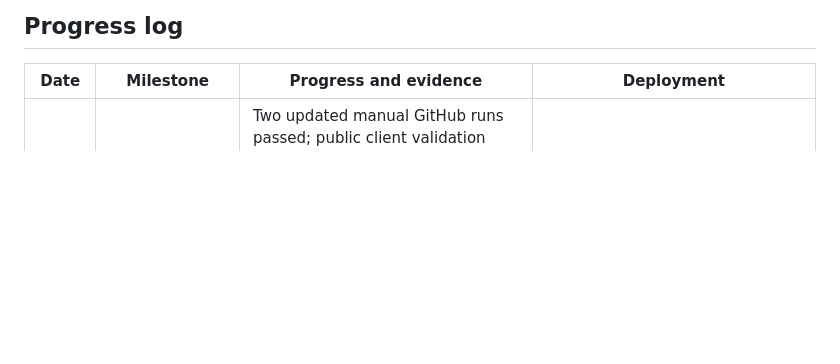
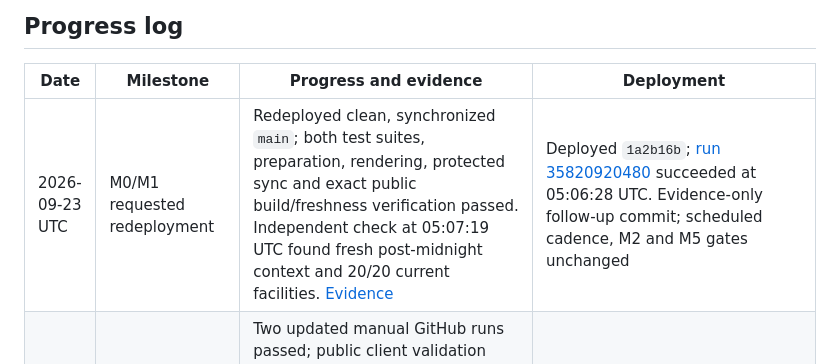
Before and after one commit to jpbranson/mem-ed-wait-times, a Markdown page: docs/development-plan.md, the part around the change. Rendered like a GitHub page; blank space fills up the shorter version.

```diff
--- a/docs/development-plan.md
+++ b/docs/development-plan.md
@@ -717,6 +717,7 @@ claims, and no forecast display or public routing service has been released.
 
 | Date | Milestone | Progress and evidence | Deployment |
 | --- | --- | --- | --- |
+| 2026-09-23 UTC | M0/M1 requested redeployment | Redeployed clean, synchronized `main`; both test suites, preparation, rendering, protected sync and exact public build/freshness verification passed. Independent check at 05:07:19 UTC found fresh post-midnight context and 20/20 current facilities. [Evidence](production-followup-2026-09-23.md#requested-redeployment-of-current-main) | Deployed `1a2b16b`; [run 35820920480](https://github.com/jpbranson/mem-ed-wait-times/actions/runs/35820920480) succeeded at 05:06:28 UTC. Evidence-only follow-up commit; scheduled cadence, M2 and M5 gates unchanged |
 | 2026-09-23 UTC | M0/M1 operations | Two updated manual GitHub runs passed; public client validation found 20/20 current readings; Chrome desktop/390/320 px review passed. Approved workflow mitigation passed 57 Python/33 JS tests and exact-public-build/freshness verification. [Evidence](production-followup-2026-09-23.md) | Published `de91ac3`; [run 35820272143](https://github.com/jpbranson/mem-ed-wait-times/actions/runs/35820272143) passed. Scheduled delivery remains a separate observation follow-up |
 | 2026-09-23 UTC | M2 readiness | User supplied local key; one budgeted TomTom v3 request passed response/endpoint checks. Documented partial official destination/metric evidence and selected free hosting design. [Evidence](m2-readiness-2026-09-23.md) | No public routing or verified hospital destinations; no recommendation gate changes |
 | 2026-09-23 UTC | M5 development study | Frozen 107,257-record snapshot; four baselines, delayed-availability sensitivity and two ARIMA pilots; eight focused tests; dated reports and static figures. [Benchmarks](m5-validation.md), [ARIMA](m5-arima-validation.md) | Offline only; full study remains in progress, calibration/holdout unscored, no public forecasts or storage-contract changes |
```
Also changed, not shown: docs/production-followup-2026-09-23.md (+20 -0 lines).
